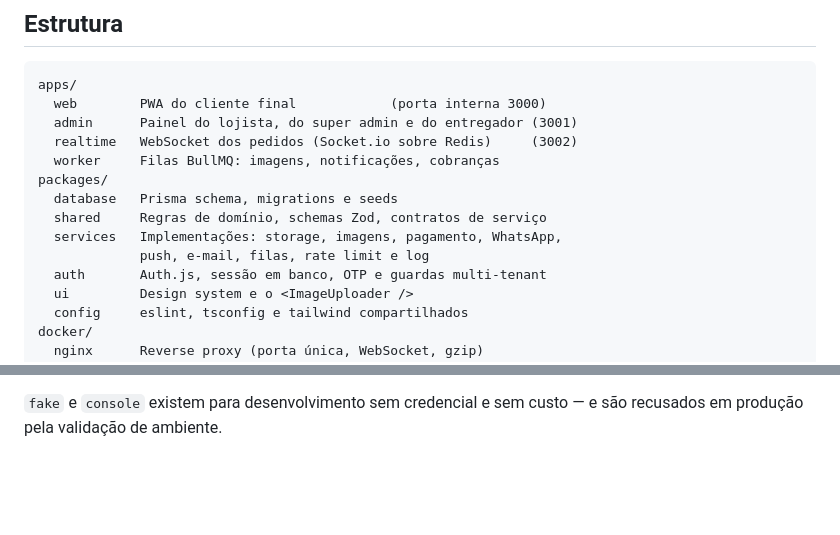
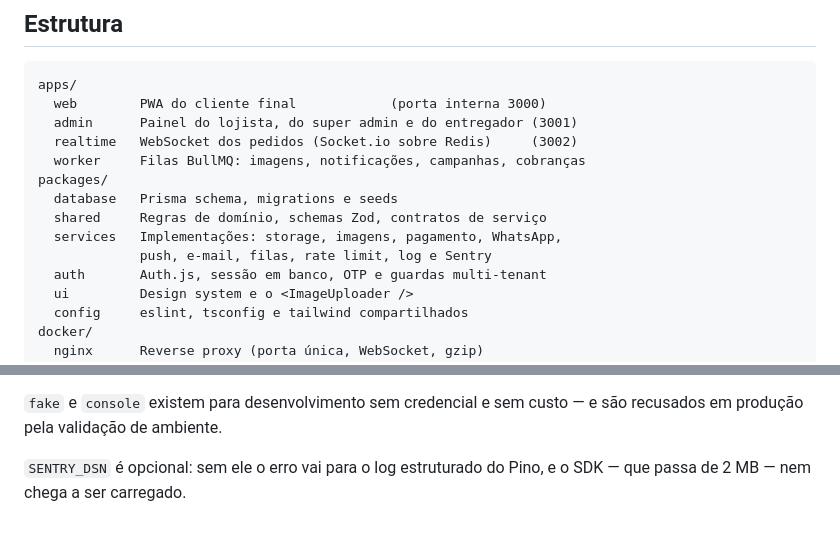
Before and after one commit to fernandinhomartins40/rapidinho-entrega, a Markdown page: README.md, 2 parts joined by grey strips. GitHub-like rendering; blank space fills up the shorter version.

Commit message:
docs: worker ganhou a fila de campanhas e services ganhou o Sentry
Ajuste do README ao que existe hoje. Inclui a nota de que SENTRY_DSN é
opcional: quem sobe o projeto não precisa criar conta em serviço de terceiro.

Co-Authored-By: Claude Opus 5 <noreply@anthropic.com>
Claude-Session: https://claude.ai/code/session_014cVjPXk3uRgqEkZMgR4kTM

```diff
--- a/README.md
+++ b/README.md
@@ -71,12 +71,12 @@ apps/
   web        PWA do cliente final            (porta interna 3000)
   admin      Painel do lojista, do super admin e do entregador (3001)
   realtime   WebSocket dos pedidos (Socket.io sobre Redis)     (3002)
-  worker     Filas BullMQ: imagens, notificações, cobranças
+  worker     Filas BullMQ: imagens, notificações, campanhas, cobranças
 packages/
   database   Prisma schema, migrations e seeds
   shared     Regras de domínio, schemas Zod, contratos de serviço
   services   Implementações: storage, imagens, pagamento, WhatsApp,
-             push, e-mail, filas, rate limit e log
+             push, e-mail, filas, rate limit, log e Sentry
   auth       Auth.js, sessão em banco, OTP e guardas multi-tenant
   ui         Design system e o <ImageUploader />
   config     eslint, tsconfig e tailwind compartilhados
@@ -167,3 +167,6 @@ código:
 
 `fake` e `console` existem para desenvolvimento sem credencial e sem custo —
 e são recusados em produção pela validação de ambiente.
+
+`SENTRY_DSN` é opcional: sem ele o erro vai para o log estruturado do Pino, e
+o SDK — que passa de 2 MB — nem chega a ser carregado.
```
Also changed, not shown: DEPLOY.md (+5 -5 lines).
